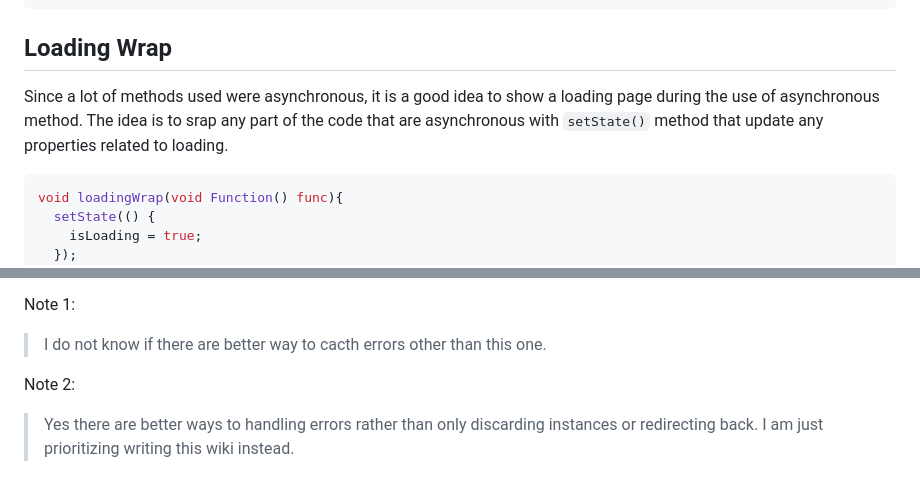
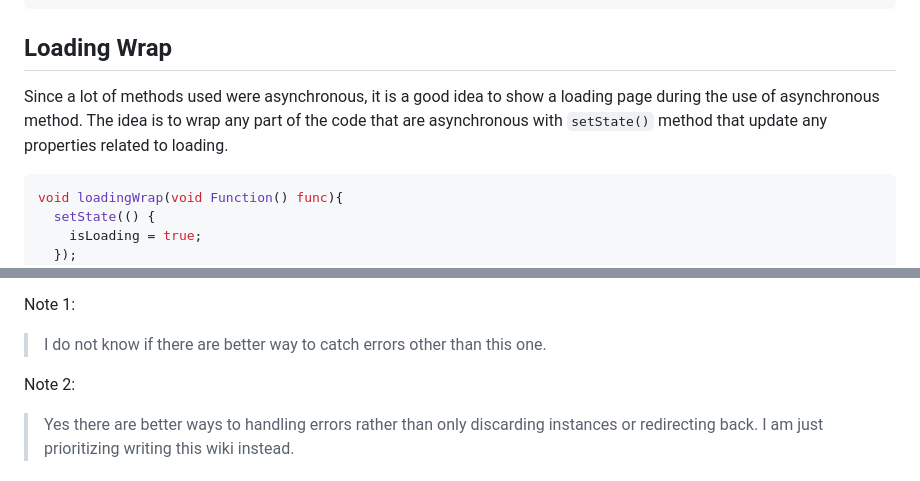
Before and after one commit to Nopalev/clock-hive, a Markdown page: README.md, 2 parts joined by grey strips. Drawn GitHub-style.

````diff
--- a/README.md
+++ b/README.md
@@ -458,7 +458,7 @@ void dispose() {
 
 ## Loading Wrap
 
-Since a lot of methods used were asynchronous, it is a good idea to show a loading page during the use of asynchronous method. The idea is to srap any part of the code that are asynchronous with `setState()` method that update any properties related to loading.
+Since a lot of methods used were asynchronous, it is a good idea to show a loading page during the use of asynchronous method. The idea is to wrap any part of the code that are asynchronous with `setState()` method that update any properties related to loading.
 
 ```dart
 void loadingWrap(void Function() func){
@@ -520,7 +520,7 @@ if(timezones!.isEmpty && mounted){
 In this example, is an error is caught during an API hit to acquire available timezones, user would redirected back to home page. Another use of error handling in this project is during method `getTime()` in `WorldTime` class. If the API hit is failed, the instance would be discarded instead.
 
 Note 1:
-> I do not know if there are better way to cacth errors other than this one.
+> I do not know if there are better way to catch errors other than this one.
 
 Note 2:
 > Yes there are better ways to handling errors rather than only discarding instances or redirecting back. I am just prioritizing writing this wiki instead.
````
Also changed, not shown: other parts of README.md (+3 -3 lines).
